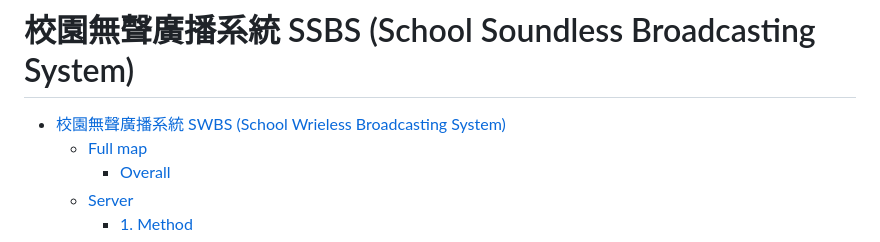
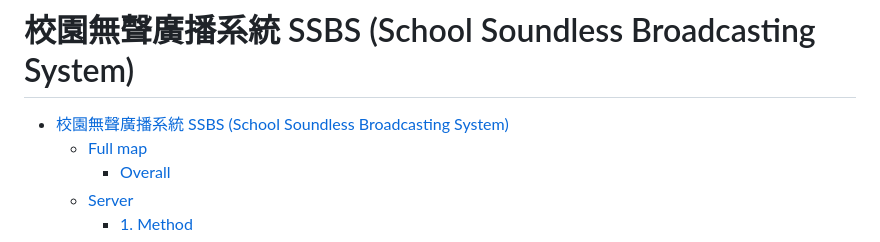
Before and after one commit to jason355/SWBS, a Markdown page: README.md, the part around the change. Rendered like a GitHub page.

```diff
--- a/README.md
+++ b/README.md
@@ -1,6 +1,6 @@
 # 校園無聲廣播系統 SSBS (School Soundless Broadcasting System)
 
-- [校園無聲廣播系統 SWBS (School Wrieless Broadcasting System)](#校園無聲廣播系統-swbs-school-wrieless-broadcasting-system)
+- [校園無聲廣播系統 SSBS (School Soundless Broadcasting System)](#校園無聲廣播系統-ssbs-school-soundless-broadcasting-system)
   - [Full map](#full-map)
     - [Overall](#overall)
   - [Server](#server)
```
